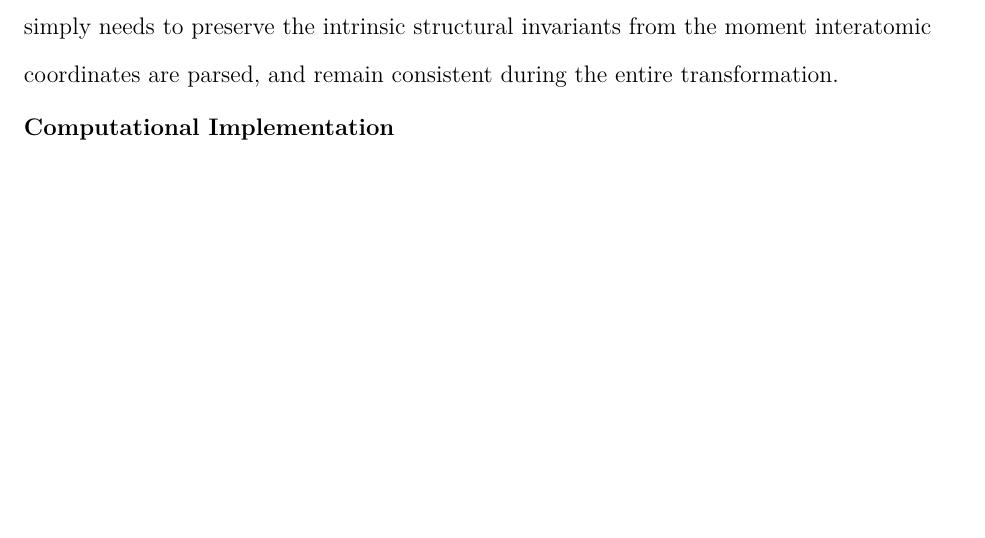
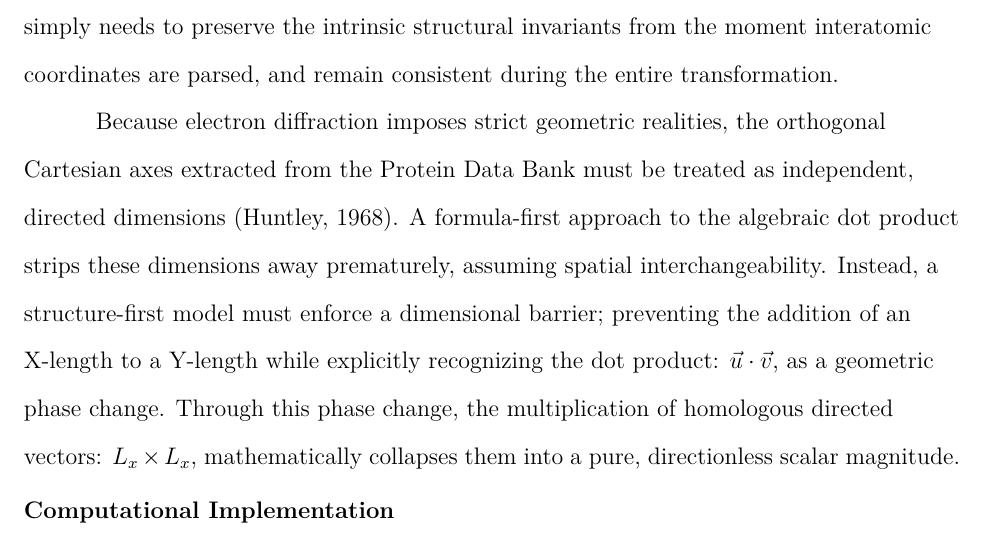
Before and after one commit to ItsMeForLua/TEM-CaseStudy, a LaTeX paper (paper/2026_04_5_VectorDimAnalysis_TEM_Racket_Draft.tex): part of page 5 of 6, cut so that both start at the same text, the shorter picture padded with empty space. Compiled offline with pdfLaTeX.

Commit message:
Expand Mathematical Framework subsection now that we have a working q-dot-product function in Racket, and have tested against the PDB's interatomic cordinates of 1GZX.

```diff
--- a/paper/2026_04_5_VectorDimAnalysis_TEM_Racket_Draft.tex
+++ b/paper/2026_04_5_VectorDimAnalysis_TEM_Racket_Draft.tex
@@ -47,6 +47,8 @@
 	\subsection{Mathematical Framework}
 	To mathematically normalize their failure envelopes, Tsai and Melo (2014) were required to artificially project their physical strain vectors onto a dimensionless unit circle. However, in computational crystallography, artificial normalization of vectors is unnecessary. The dimensional constraints of electron diffraction are inherently bound to the unit circle through the trigonometric ratios of Bragg's Law: \(n\lambda = 2d \sin\theta\). Therefore, the computational architecture does not need to manufacture a dimensional anchor; it simply needs to preserve the intrinsic structural invariants from the moment interatomic coordinates are parsed, and remain consistent during the entire transformation.
 
+	Because electron diffraction imposes strict geometric realities, the orthogonal Cartesian axes extracted from the Protein Data Bank must be treated as independent, directed dimensions (Huntley, 1968). A formula-first approach to the algebraic dot product strips these dimensions away prematurely, assuming spatial interchangeability. Instead, a structure-first model must enforce a dimensional barrier; preventing the addition of an X-length to a Y-length while explicitly recognizing the dot product: \(\vec{u} \cdot \vec{v}\), as a geometric phase change. Through this phase change, the multiplication of homologous directed vectors: \(L_x \times L_x\), mathematically collapses them into a pure, directionless scalar magnitude.
+
 	\subsection{Computational Implementation}
 
 
```
